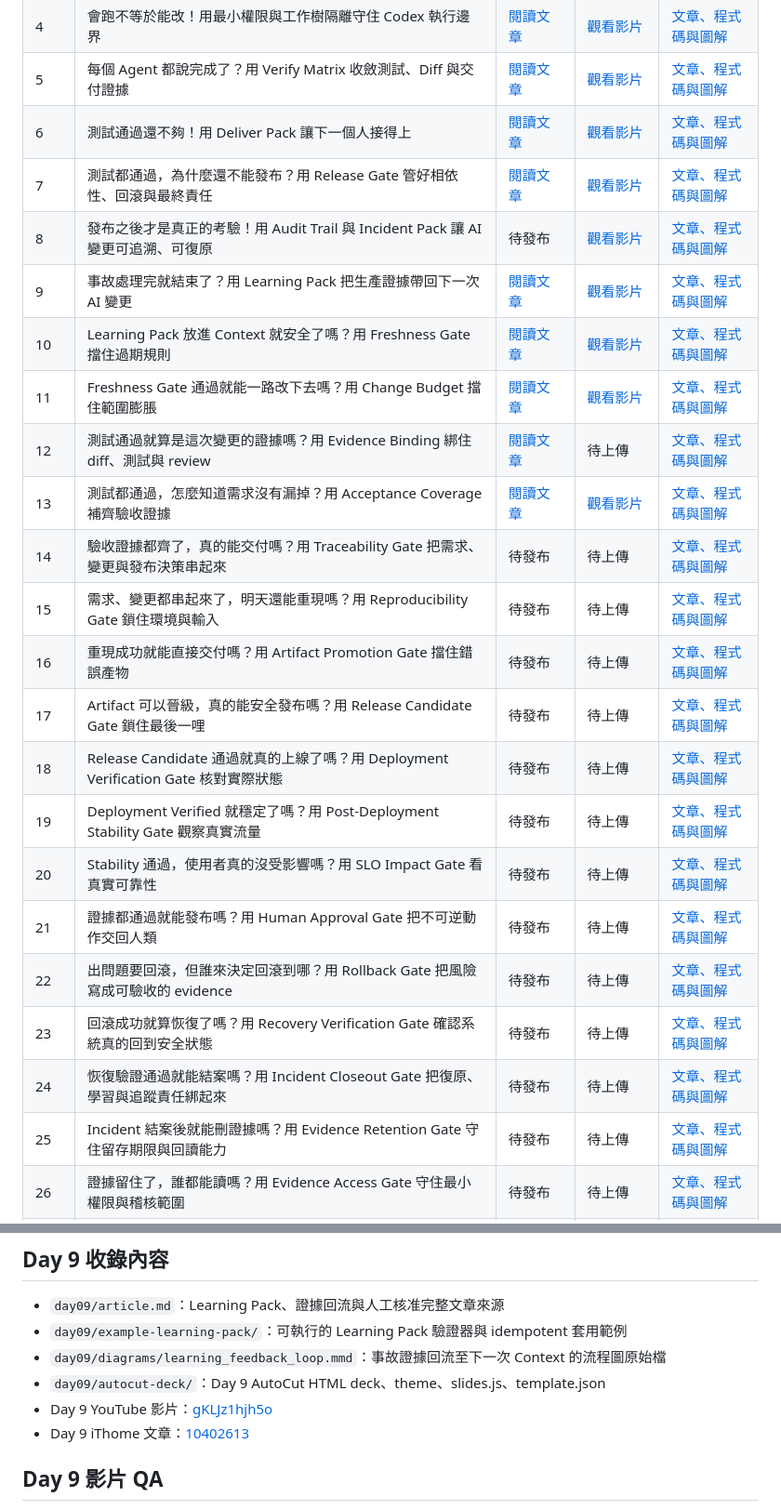
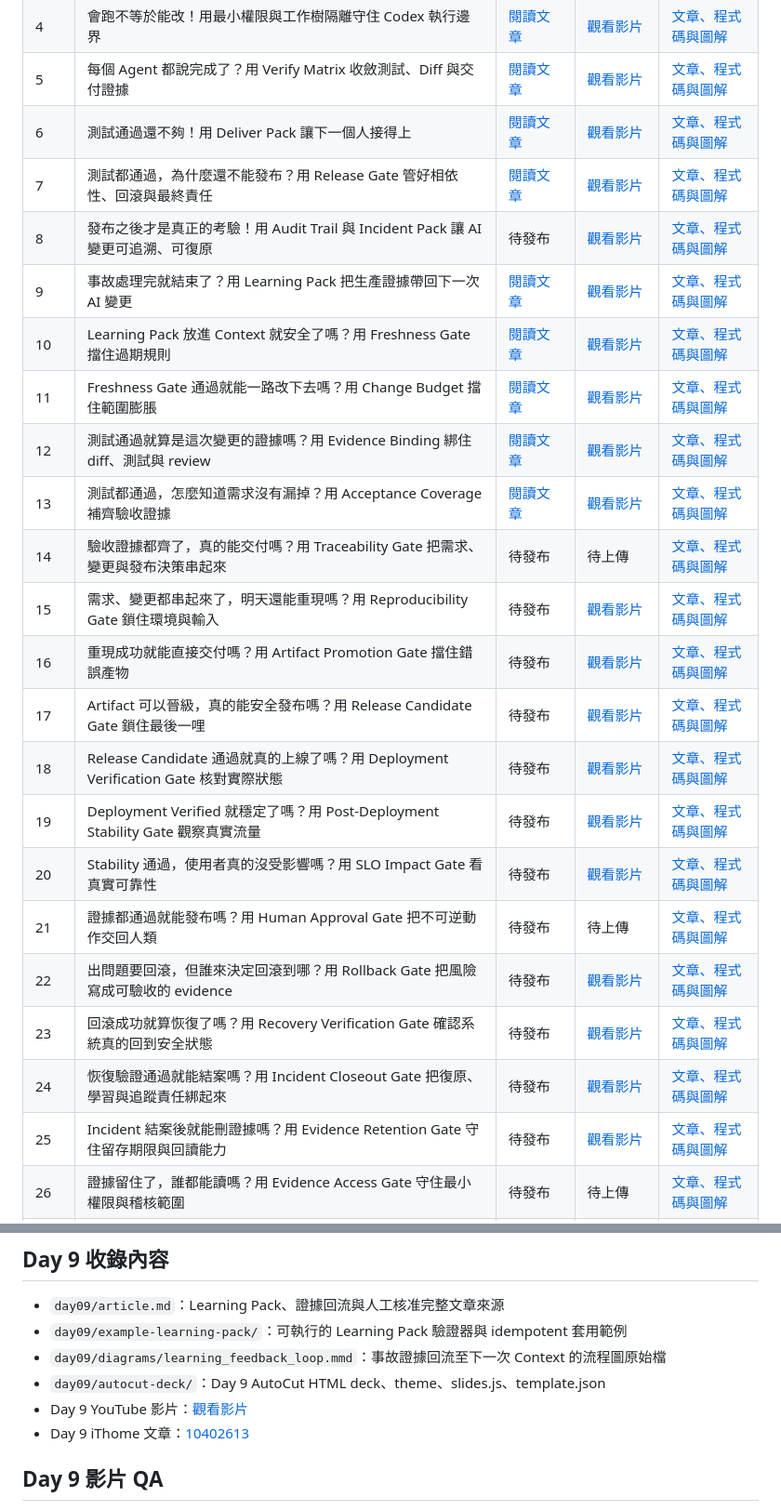
Before and after one commit to rufushsu9987/ithome-ironman-2026-chatgpt-codex, a Markdown page: README.md, 2 parts joined by grey strips. Shown at 93% size. Rendered like a GitHub page.

Commit message:
docs: update verified YouTube links

```diff
--- a/README.md
+++ b/README.md
@@ -17,20 +17,20 @@
 | 9 | 事故處理完就結束了？用 Learning Pack 把生產證據帶回下一次 AI 變更 | [閱讀文章](https://ithelp.ithome.com.tw/articles/10402613) | [觀看影片](https://www.youtube.com/watch?v=gKLJz1hjh5o) | [文章、程式碼與圖解](./day09/) |
 | 10 | Learning Pack 放進 Context 就安全了嗎？用 Freshness Gate 擋住過期規則 | [閱讀文章](https://ithelp.ithome.com.tw/articles/10402721) | [觀看影片](https://www.youtube.com/watch?v=Jt_6iBtCFjs) | [文章、程式碼與圖解](./day10/) |
 | 11 | Freshness Gate 通過就能一路改下去嗎？用 Change Budget 擋住範圍膨脹 | [閱讀文章](https://ithelp.ithome.com.tw/articles/10402889) | [觀看影片](https://www.youtube.com/watch?v=sWSrKdn0Hr4) | [文章、程式碼與圖解](./day11/) |
-| 12 | 測試通過就算是這次變更的證據嗎？用 Evidence Binding 綁住 diff、測試與 review | [閱讀文章](https://ithelp.ithome.com.tw/articles/10403128) | 待上傳 | [文章、程式碼與圖解](./day12/) |
+| 12 | 測試通過就算是這次變更的證據嗎？用 Evidence Binding 綁住 diff、測試與 review | [閱讀文章](https://ithelp.ithome.com.tw/articles/10403128) | [觀看影片](https://www.youtube.com/watch?v=OdeYRhXQWQ8) | [文章、程式碼與圖解](./day12/) |
 | 13 | 測試都通過，怎麼知道需求沒有漏掉？用 Acceptance Coverage 補齊驗收證據 | [閱讀文章](https://ithelp.ithome.com.tw/articles/10403422) | [觀看影片](https://www.youtube.com/watch?v=jEiTypirhQE) | [文章、程式碼與圖解](./day13/) |
 | 14 | 驗收證據都齊了，真的能交付嗎？用 Traceability Gate 把需求、變更與發布決策串起來 | 待發布 | 待上傳 | [文章、程式碼與圖解](./day14/) |
-| 15 | 需求、變更都串起來了，明天還能重現嗎？用 Reproducibility Gate 鎖住環境與輸入 | 待發布 | 待上傳 | [文章、程式碼與圖解](./day15/) |
-| 16 | 重現成功就能直接交付嗎？用 Artifact Promotion Gate 擋住錯誤產物 | 待發布 | 待上傳 | [文章、程式碼與圖解](./day16/) |
-| 17 | Artifact 可以晉級，真的能安全發布嗎？用 Release Candidate Gate 鎖住最後一哩 | 待發布 | 待上傳 | [文章、程式碼與圖解](./day17/) |
-| 18 | Release Candidate 通過就真的上線了嗎？用 Deployment Verification Gate 核對實際狀態 | 待發布 | 待上傳 | [文章、程式碼與圖解](./day18/) |
-| 19 | Deployment Verified 就穩定了嗎？用 Post-Deployment Stability Gate 觀察真實流量 | 待發布 | 待上傳 | [文章、程式碼與圖解](./day19/) |
-| 20 | Stability 通過，使用者真的沒受影響嗎？用 SLO Impact Gate 看真實可靠性 | 待發布 | 待上傳 | [文章、程式碼與圖解](./day20/) |
+| 15 | 需求、變更都串起來了，明天還能重現嗎？用 Reproducibility Gate 鎖住環境與輸入 | 待發布 | [觀看影片](https://www.youtube.com/watch?v=Iu-o0OX3fM0) | [文章、程式碼與圖解](./day15/) |
+| 16 | 重現成功就能直接交付嗎？用 Artifact Promotion Gate 擋住錯誤產物 | 待發布 | [觀看影片](https://www.youtube.com/watch?v=kjYAqt0z6r0) | [文章、程式碼與圖解](./day16/) |
+| 17 | Artifact 可以晉級，真的能安全發布嗎？用 Release Candidate Gate 鎖住最後一哩 | 待發布 | [觀看影片](https://www.youtube.com/watch?v=gpBnXZF7PvY) | [文章、程式碼與圖解](./day17/) |
+| 18 | Release Candidate 通過就真的上線了嗎？用 Deployment Verification Gate 核對實際狀態 | 待發布 | [觀看影片](https://www.youtube.com/watch?v=fYAj2GRxCPg) | [文章、程式碼與圖解](./day18/) |
+| 19 | Deployment Verified 就穩定了嗎？用 Post-Deployment Stability Gate 觀察真實流量 | 待發布 | [觀看影片](https://www.youtube.com/watch?v=CPDnEn8Lbv4) | [文章、程式碼與圖解](./day19/) |
+| 20 | Stability 通過，使用者真的沒受影響嗎？用 SLO Impact Gate 看真實可靠性 | 待發布 | [觀看影片](https://www.youtube.com/watch?v=oZtQrDtVtkY) | [文章、程式碼與圖解](./day20/) |
 | 21 | 證據都通過就能發布嗎？用 Human Approval Gate 把不可逆動作交回人類 | 待發布 | 待上傳 | [文章、程式碼與圖解](./day21/) |
-| 22 | 出問題要回滾，但誰來決定回滾到哪？用 Rollback Gate 把風險寫成可驗收的 evidence | 待發布 | 待上傳 | [文章、程式碼與圖解](./day22/) |
-| 23 | 回滾成功就算恢復了嗎？用 Recovery Verification Gate 確認系統真的回到安全狀態 | 待發布 | 待上傳 | [文章、程式碼與圖解](./day23/) |
-| 24 | 恢復驗證通過就能結案嗎？用 Incident Closeout Gate 把復原、學習與追蹤責任綁起來 | 待發布 | 待上傳 | [文章、程式碼與圖解](./day24/) |
-| 25 | Incident 結案後就能刪證據嗎？用 Evidence Retention Gate 守住留存期限與回讀能力 | 待發布 | 待上傳 | [文章、程式碼與圖解](./day25/) |
+| 22 | 出問題要回滾，但誰來決定回滾到哪？用 Rollback Gate 把風險寫成可驗收的 evidence | 待發布 | [觀看影片](https://www.youtube.com/watch?v=PzRInI1yziM) | [文章、程式碼與圖解](./day22/) |
+| 23 | 回滾成功就算恢復了嗎？用 Recovery Verification Gate 確認系統真的回到安全狀態 | 待發布 | [觀看影片](https://www.youtube.com/watch?v=sE4AWJA6cqE) | [文章、程式碼與圖解](./day23/) |
+| 24 | 恢復驗證通過就能結案嗎？用 Incident Closeout Gate 把復原、學習與追蹤責任綁起來 | 待發布 | [觀看影片](https://www.youtube.com/watch?v=YNWzL3GgHc4) | [文章、程式碼與圖解](./day24/) |
+| 25 | Incident 結案後就能刪證據嗎？用 Evidence Retention Gate 守住留存期限與回讀能力 | 待發布 | [觀看影片](https://www.youtube.com/watch?v=5Ro2Ge_DYcI) | [文章、程式碼與圖解](./day25/) |
 | 26 | 證據留住了，誰都能讀嗎？用 Evidence Access Gate 守住最小權限與稽核範圍 | 待發布 | 待上傳 | [文章、程式碼與圖解](./day26/) |
 | 27 | Evidence 都通過了，整條 Incident Pipeline 真的接得起來嗎？用 Lifecycle Gate 串起 Closeout、Retention 與 Access | 待發布 | 待上傳 | [文章、程式碼與圖解](./day27/) |
 | 28 | rollout 不是一次推完就好！用 Progressive Rollout Gate 把 canary、flag、rollback 與健康檢查綁成可觀察流程 | 待發布 | 待上傳 | [文章、程式碼與圖解](./day28/) |
@@ -117,7 +117,7 @@
 - `day09/example-learning-pack/`：可執行的 Learning Pack 驗證器與 idempotent 套用範例
 - `day09/diagrams/learning_feedback_loop.mmd`：事故證據回流至下一次 Context 的流程圖原始檔
 - `day09/autocut-deck/`：Day 9 AutoCut HTML deck、theme、slides.js、template.json
-- Day 9 YouTube 影片：[gKLJz1hjh5o](https://www.youtube.com/watch?v=gKLJz1hjh5o)
+- Day 9 YouTube 影片：[觀看影片](https://www.youtube.com/watch?v=gKLJz1hjh5o)
 - Day 9 iThome 文章：[10402613](https://ithelp.ithome.com.tw/articles/10402613)
 
 ## Day 9 影片 QA
```
Also changed, not shown: other parts of README.md (+13 -13 lines).
